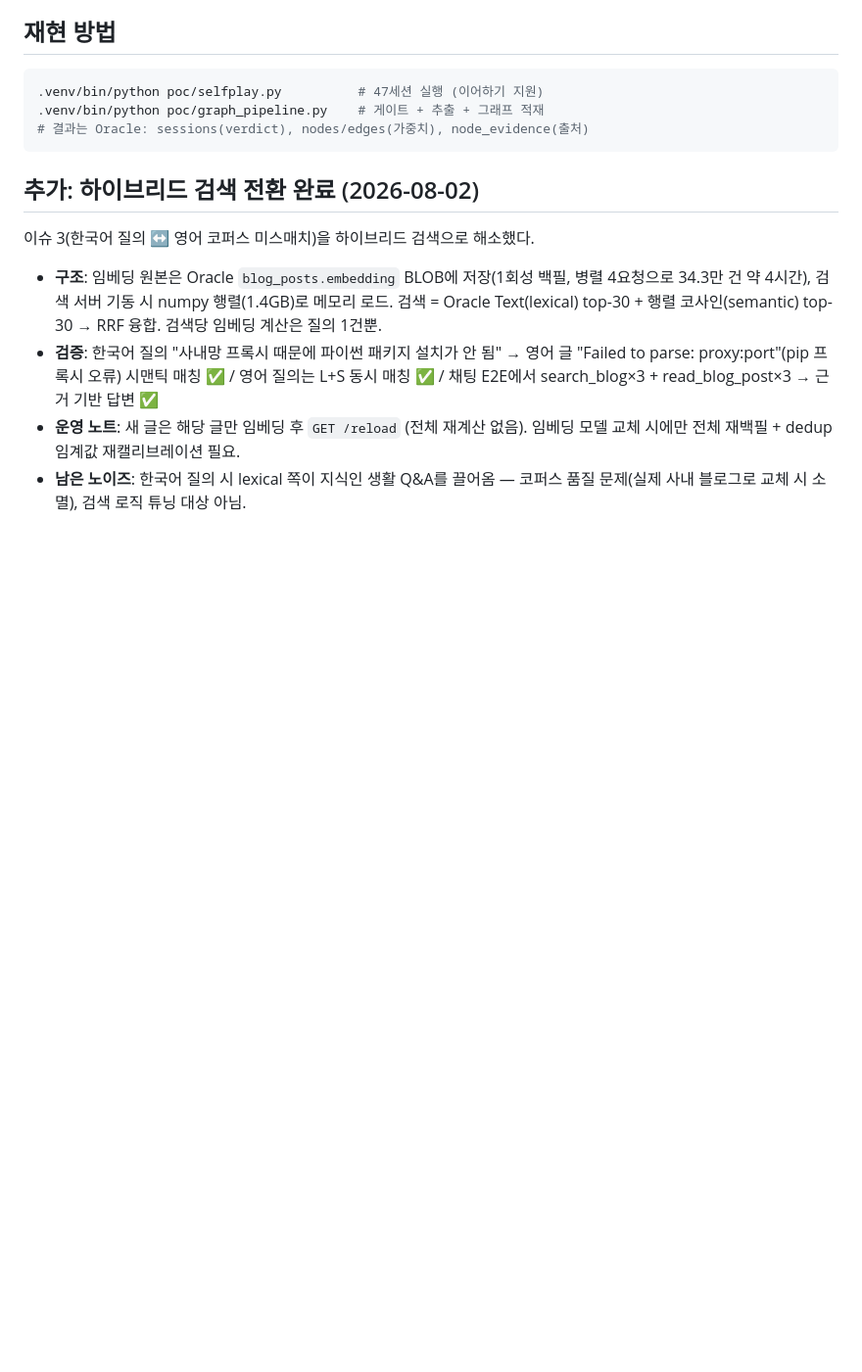
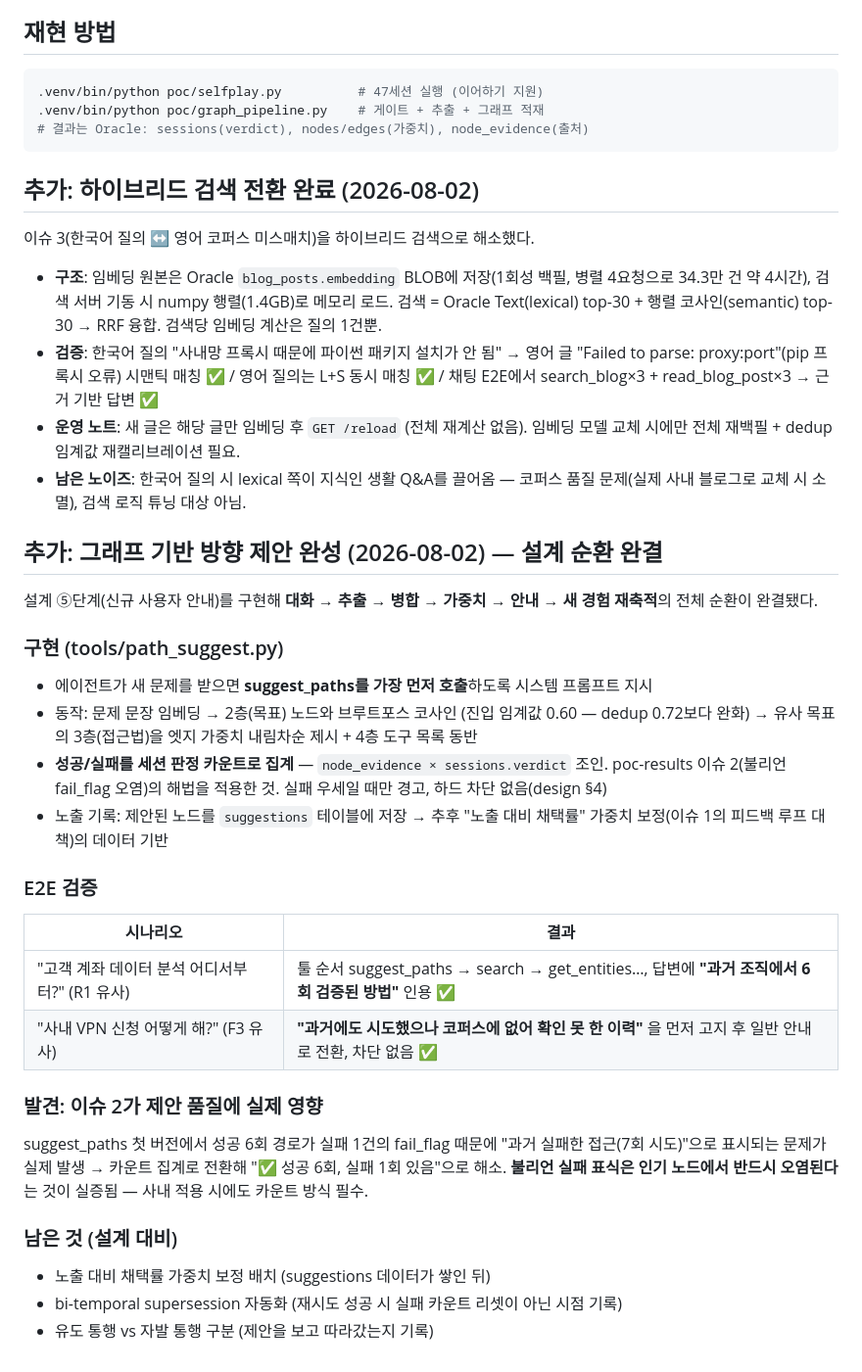
Before and after one commit to catinbox276/graph-search-chat, a Markdown page: docs/poc-results.md, the part around the change. Shown at 98% size. Drawn GitHub-style; blank space fills up the shorter version.

Commit message:
docs: 방향 제안 기능 결과 정리 — 설계 순환 완결 기록
Co-Authored-By: Claude Fable 5 <noreply@anthropic.com>

```diff
--- a/docs/poc-results.md
+++ b/docs/poc-results.md
@@ -49,3 +49,27 @@
 - **검증**: 한국어 질의 "사내망 프록시 때문에 파이썬 패키지 설치가 안 됨" → 영어 글 "Failed to parse: proxy:port"(pip 프록시 오류) 시맨틱 매칭 ✅ / 영어 질의는 L+S 동시 매칭 ✅ / 채팅 E2E에서 search_blog×3 + read_blog_post×3 → 근거 기반 답변 ✅
 - **운영 노트**: 새 글은 해당 글만 임베딩 후 `GET /reload` (전체 재계산 없음). 임베딩 모델 교체 시에만 전체 재백필 + dedup 임계값 재캘리브레이션 필요.
 - **남은 노이즈**: 한국어 질의 시 lexical 쪽이 지식인 생활 Q&A를 끌어옴 — 코퍼스 품질 문제(실제 사내 블로그로 교체 시 소멸), 검색 로직 튜닝 대상 아님.
+
+## 추가: 그래프 기반 방향 제안 완성 (2026-08-02) — 설계 순환 완결
+
+설계 ⑤단계(신규 사용자 안내)를 구현해 **대화 → 추출 → 병합 → 가중치 → 안내 → 새 경험 재축적**의 전체 순환이 완결됐다.
+
+### 구현 (tools/path_suggest.py)
+- 에이전트가 새 문제를 받으면 **suggest_paths를 가장 먼저 호출**하도록 시스템 프롬프트 지시
+- 동작: 문제 문장 임베딩 → 2층(목표) 노드와 브루트포스 코사인 (진입 임계값 0.60 — dedup 0.72보다 완화) → 유사 목표의 3층(접근법)을 엣지 가중치 내림차순 제시 + 4층 도구 목록 동반
+- **성공/실패를 세션 판정 카운트로 집계** — `node_evidence × sessions.verdict` 조인. poc-results 이슈 2(불리언 fail_flag 오염)의 해법을 적용한 것. 실패 우세일 때만 경고, 하드 차단 없음(design §4)
+- 노출 기록: 제안된 노드를 `suggestions` 테이블에 저장 → 추후 "노출 대비 채택률" 가중치 보정(이슈 1의 피드백 루프 대책)의 데이터 기반
+
+### E2E 검증
+| 시나리오 | 결과 |
+|---|---|
+| "고객 계좌 데이터 분석 어디서부터?" (R1 유사) | 툴 순서 suggest_paths → search → get_entities…, 답변에 **"과거 조직에서 6회 검증된 방법"** 인용 ✅ |
+| "사내 VPN 신청 어떻게 해?" (F3 유사) | **"과거에도 시도했으나 코퍼스에 없어 확인 못 한 이력"** 을 먼저 고지 후 일반 안내로 전환, 차단 없음 ✅ |
+
+### 발견: 이슈 2가 제안 품질에 실제 영향
+suggest_paths 첫 버전에서 성공 6회 경로가 실패 1건의 fail_flag 때문에 "과거 실패한 접근(7회 시도)"으로 표시되는 문제가 실제 발생 → 카운트 집계로 전환해 "✅ 성공 6회, 실패 1회 있음"으로 해소. **불리언 실패 표식은 인기 노드에서 반드시 오염된다**는 것이 실증됨 — 사내 적용 시에도 카운트 방식 필수.
+
+### 남은 것 (설계 대비)
+- 노출 대비 채택률 가중치 보정 배치 (suggestions 데이터가 쌓인 뒤)
+- bi-temporal supersession 자동화 (재시도 성공 시 실패 카운트 리셋이 아닌 시점 기록)
+- 유도 통행 vs 자발 통행 구분 (제안을 보고 따라갔는지 기록)
```
